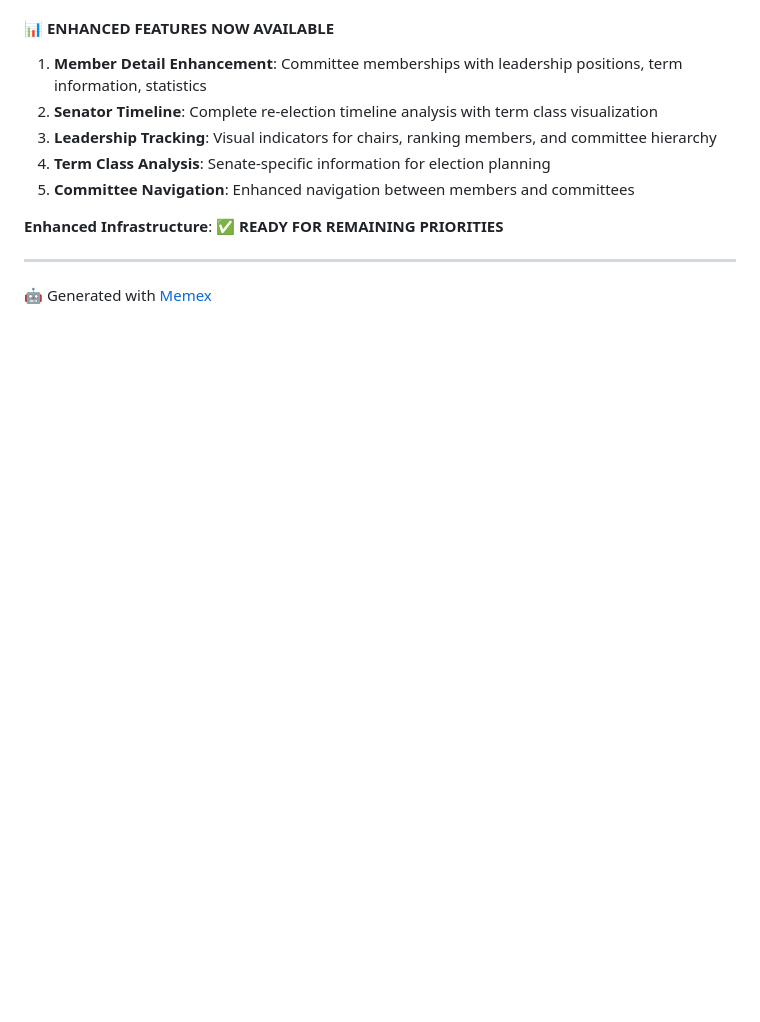
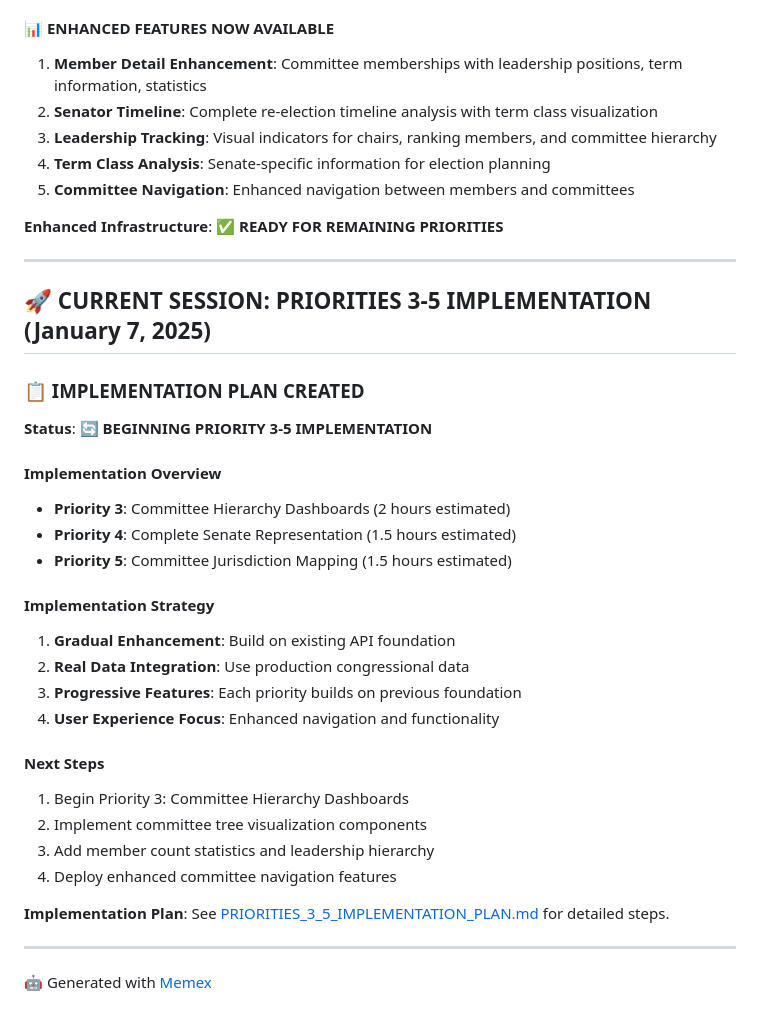
Before and after one commit to noelmcmichael/congress-data-automator, a Markdown page: README.md, the part around the change. GitHub-like rendering; blank space fills up the shorter version.

```diff
--- a/README.md
+++ b/README.md
@@ -864,4 +864,30 @@ With the rock-solid foundation of Chamber → Committee → Member relationships
 
 ---
 
+## 🚀 CURRENT SESSION: PRIORITIES 3-5 IMPLEMENTATION (January 7, 2025)
+
+### **📋 IMPLEMENTATION PLAN CREATED**
+**Status**: 🔄 **BEGINNING PRIORITY 3-5 IMPLEMENTATION**
+
+#### **Implementation Overview**
+- **Priority 3**: Committee Hierarchy Dashboards (2 hours estimated)
+- **Priority 4**: Complete Senate Representation (1.5 hours estimated)
+- **Priority 5**: Committee Jurisdiction Mapping (1.5 hours estimated)
+
+#### **Implementation Strategy**
+1. **Gradual Enhancement**: Build on existing API foundation
+2. **Real Data Integration**: Use production congressional data
+3. **Progressive Features**: Each priority builds on previous foundation
+4. **User Experience Focus**: Enhanced navigation and functionality
+
+#### **Next Steps**
+1. Begin Priority 3: Committee Hierarchy Dashboards
+2. Implement committee tree visualization components
+3. Add member count statistics and leadership hierarchy
+4. Deploy enhanced committee navigation features
+
+**Implementation Plan**: See [PRIORITIES_3_5_IMPLEMENTATION_PLAN.md](PRIORITIES_3_5_IMPLEMENTATION_PLAN.md) for detailed steps.
+
+---
+
 🤖 Generated with [Memex](https://memex.tech)
```
Also changed, not shown: PRIORITIES_3_5_IMPLEMENTATION_PLAN.md (added, +239 -0 lines).
